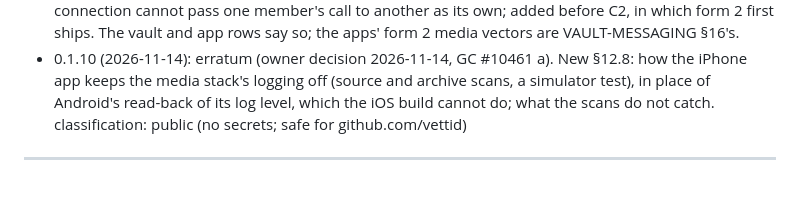
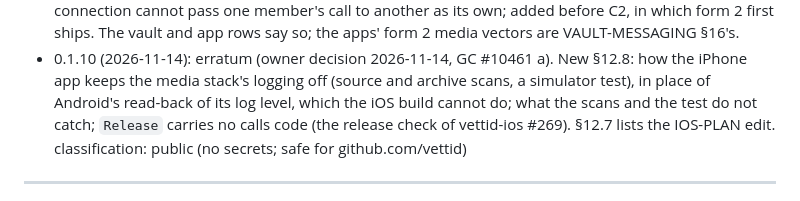
Before and after one commit to vettid/vettid.org, a Markdown page: docs/CALLS-PLAN.md, the part around the change. Drawn GitHub-style.

Commit message:
CALLS-PLAN 0.1.10: the changelog names the Release rule and the IOS-PLAN edit
Co-Authored-By: Claude Opus 5.5 <noreply@anthropic.com>

```diff
--- a/docs/CALLS-PLAN.md
+++ b/docs/CALLS-PLAN.md
@@ -94,7 +94,9 @@ changelog:
     a). New §12.8: how the iPhone app keeps the media stack's logging
     off (source and archive scans, a simulator test), in place of
     Android's read-back of its log level, which the iOS build cannot
-    do; what the scans do not catch.
+    do; what the scans and the test do not catch; `Release` carries
+    no calls code (the release check of vettid-ios #269). §12.7 lists
+    the IOS-PLAN edit.
 classification: public (no secrets; safe for github.com/vettid)
 ---
 
```
